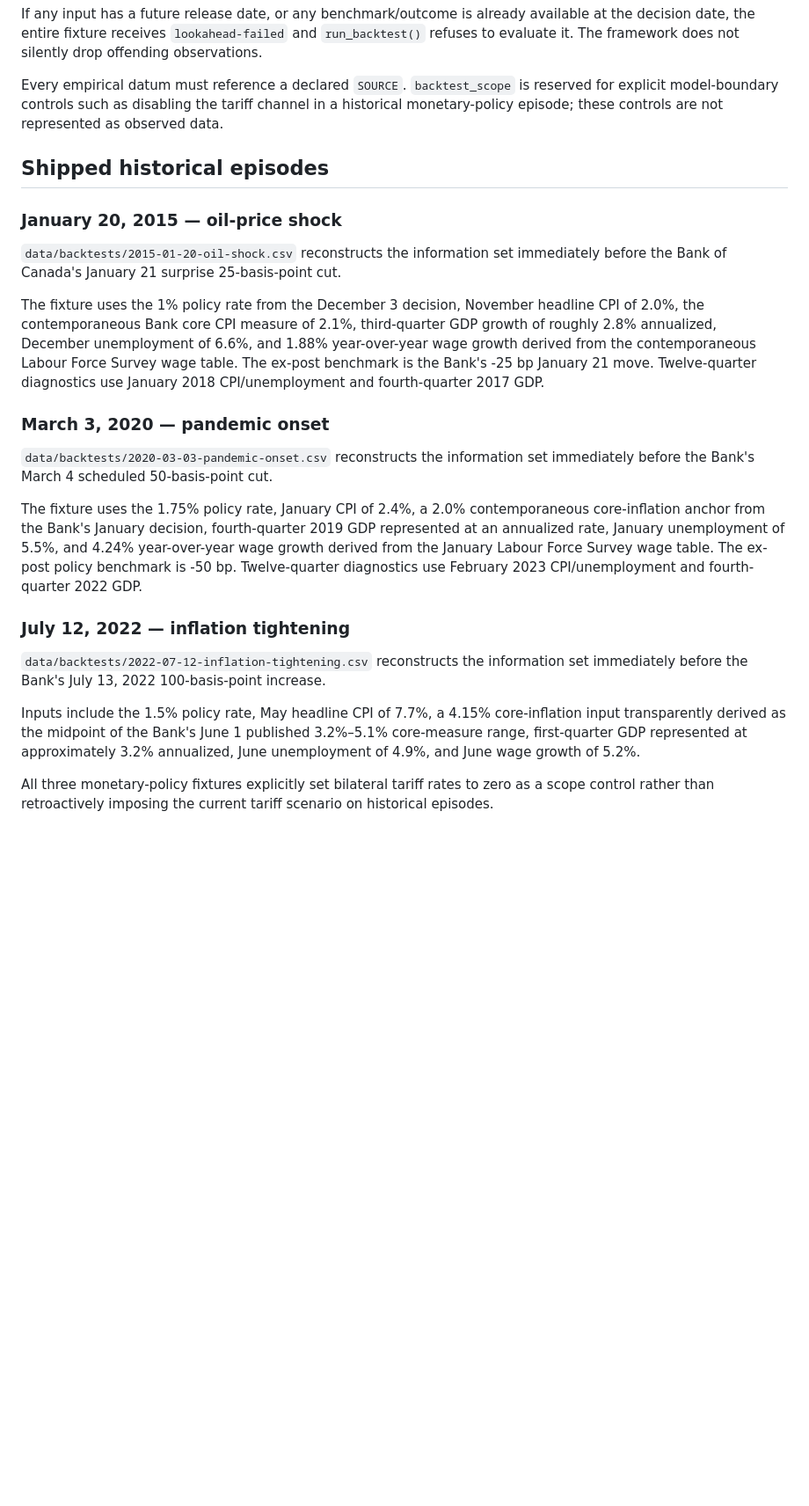
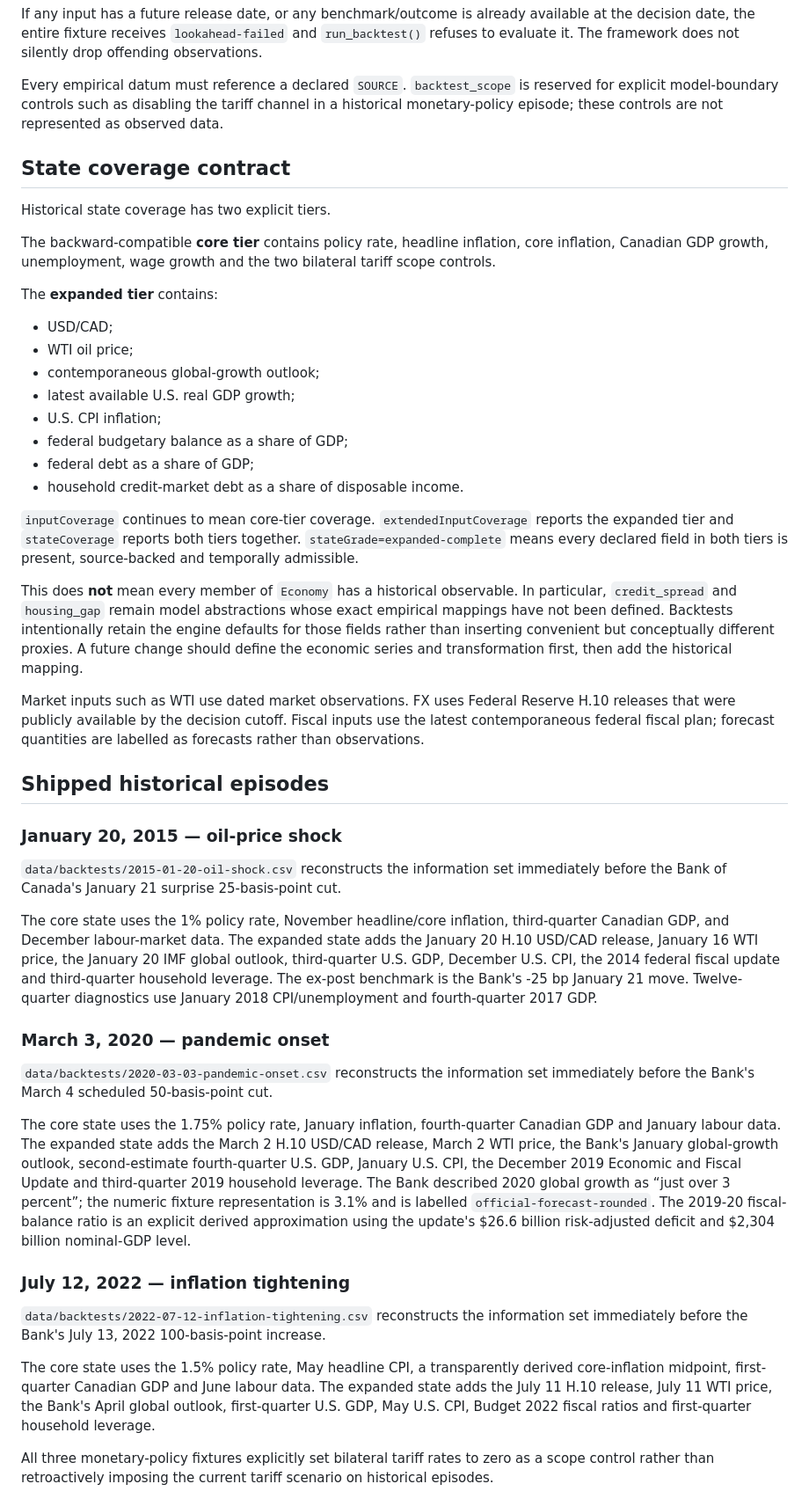
Before and after one commit to jordanlegare/economic_policy, a Markdown page: docs/HISTORICAL_BACKTESTING.md, the part around one of its changes. Shown at 88% size. Drawn GitHub-style; blank space fills up the shorter version.

Commit message:
Document expanded vintage state

```diff
--- a/docs/HISTORICAL_BACKTESTING.md
+++ b/docs/HISTORICAL_BACKTESTING.md
@@ -14,25 +14,48 @@ If any input has a future release date, or any benchmark/outcome is already avai
 
 Every empirical datum must reference a declared `SOURCE`. `backtest_scope` is reserved for explicit model-boundary controls such as disabling the tariff channel in a historical monetary-policy episode; these controls are not represented as observed data.
 
+## State coverage contract
+
+Historical state coverage has two explicit tiers.
+
+The backward-compatible **core tier** contains policy rate, headline inflation, core inflation, Canadian GDP growth, unemployment, wage growth and the two bilateral tariff scope controls.
+
+The **expanded tier** contains:
+
+- USD/CAD;
+- WTI oil price;
+- contemporaneous global-growth outlook;
+- latest available U.S. real GDP growth;
+- U.S. CPI inflation;
+- federal budgetary balance as a share of GDP;
+- federal debt as a share of GDP;
+- household credit-market debt as a share of disposable income.
+
+`inputCoverage` continues to mean core-tier coverage. `extendedInputCoverage` reports the expanded tier and `stateCoverage` reports both tiers together. `stateGrade=expanded-complete` means every declared field in both tiers is present, source-backed and temporally admissible.
+
+This does **not** mean every member of `Economy` has a historical observable. In particular, `credit_spread` and `housing_gap` remain model abstractions whose exact empirical mappings have not been defined. Backtests intentionally retain the engine defaults for those fields rather than inserting convenient but conceptually different proxies. A future change should define the economic series and transformation first, then add the historical mapping.
+
+Market inputs such as WTI use dated market observations. FX uses Federal Reserve H.10 releases that were publicly available by the decision cutoff. Fiscal inputs use the latest contemporaneous federal fiscal plan; forecast quantities are labelled as forecasts rather than observations.
+
 ## Shipped historical episodes
 
 ### January 20, 2015 — oil-price shock
 
 `data/backtests/2015-01-20-oil-shock.csv` reconstructs the information set immediately before the Bank of Canada's January 21 surprise 25-basis-point cut.
 
-The fixture uses the 1% policy rate from the December 3 decision, November headline CPI of 2.0%, the contemporaneous Bank core CPI measure of 2.1%, third-quarter GDP growth of roughly 2.8% annualized, December unemployment of 6.6%, and 1.88% year-over-year wage growth derived from the contemporaneous Labour Force Survey wage table. The ex-post benchmark is the Bank's -25 bp January 21 move. Twelve-quarter diagnostics use January 2018 CPI/unemployment and fourth-quarter 2017 GDP.
+The core state uses the 1% policy rate, November headline/core inflation, third-quarter Canadian GDP, and December labour-market data. The expanded state adds the January 20 H.10 USD/CAD release, January 16 WTI price, the January 20 IMF global outlook, third-quarter U.S. GDP, December U.S. CPI, the 2014 federal fiscal update and third-quarter household leverage. The ex-post benchmark is the Bank's -25 bp January 21 move. Twelve-quarter diagnostics use January 2018 CPI/unemployment and fourth-quarter 2017 GDP.
 
 ### March 3, 2020 — pandemic onset
 
 `data/backtests/2020-03-03-pandemic-onset.csv` reconstructs the information set immediately before the Bank's March 4 scheduled 50-basis-point cut.
 
-The fixture uses the 1.75% policy rate, January CPI of 2.4%, a 2.0% contemporaneous core-inflation anchor from the Bank's January decision, fourth-quarter 2019 GDP represented at an annualized rate, January unemployment of 5.5%, and 4.24% year-over-year wage growth derived from the January Labour Force Survey wage table. The ex-post policy benchmark is -50 bp. Twelve-quarter diagnostics use February 2023 CPI/unemployment and fourth-quarter 2022 GDP.
+The core state uses the 1.75% policy rate, January inflation, fourth-quarter Canadian GDP and January labour data. The expanded state adds the March 2 H.10 USD/CAD release, March 2 WTI price, the Bank's January global-growth outlook, second-estimate fourth-quarter U.S. GDP, January U.S. CPI, the December 2019 Economic and Fiscal Update and third-quarter 2019 household leverage. The Bank described 2020 global growth as “just over 3 percent”; the numeric fixture representation is 3.1% and is labelled `official-forecast-rounded`. The 2019-20 fiscal-balance ratio is an explicit derived approximation using the update's $26.6 billion risk-adjusted deficit and $2,304 billion nominal-GDP level.
 
 ### July 12, 2022 — inflation tightening
 
 `data/backtests/2022-07-12-inflation-tightening.csv` reconstructs the information set immediately before the Bank's July 13, 2022 100-basis-point increase.
 
-Inputs include the 1.5% policy rate, May headline CPI of 7.7%, a 4.15% core-inflation input transparently derived as the midpoint of the Bank's June 1 published 3.2%–5.1% core-measure range, first-quarter GDP represented at approximately 3.2% annualized, June unemployment of 4.9%, and June wage growth of 5.2%.
+The core state uses the 1.5% policy rate, May headline CPI, a transparently derived core-inflation midpoint, first-quarter Canadian GDP and June labour data. The expanded state adds the July 11 H.10 release, July 11 WTI price, the Bank's April global outlook, first-quarter U.S. GDP, May U.S. CPI, Budget 2022 fiscal ratios and first-quarter household leverage.
 
 All three monetary-policy fixtures explicitly set bilateral tariff rates to zero as a scope control rather than retroactively imposing the current tariff scenario on historical episodes.
 
```
Also changed, not shown: other parts of docs/HISTORICAL_BACKTESTING.md (+11 -6 lines).
